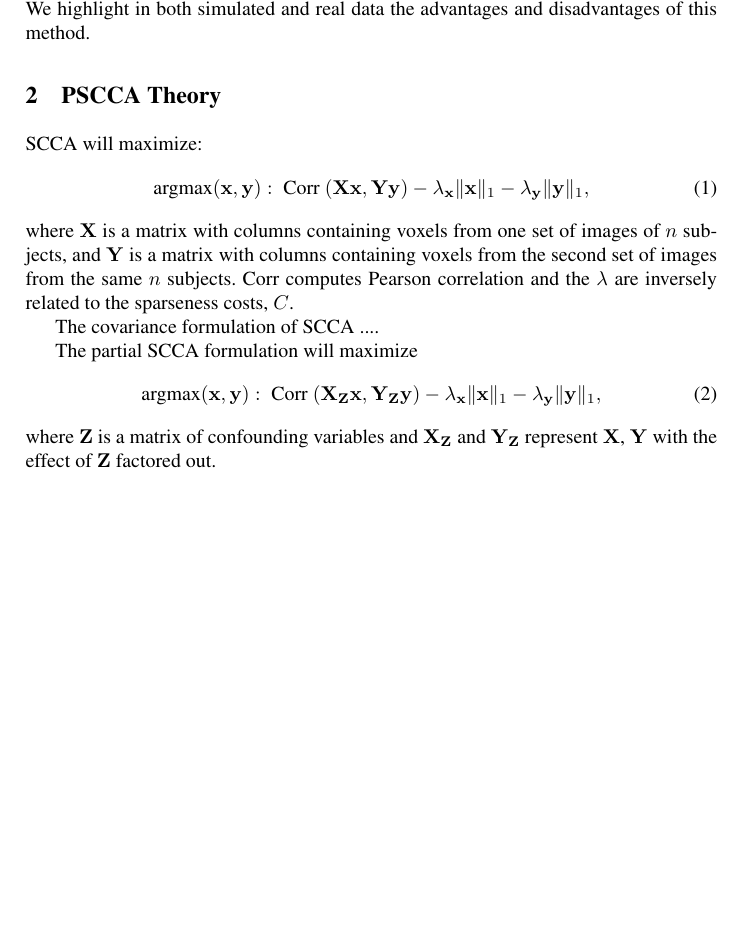
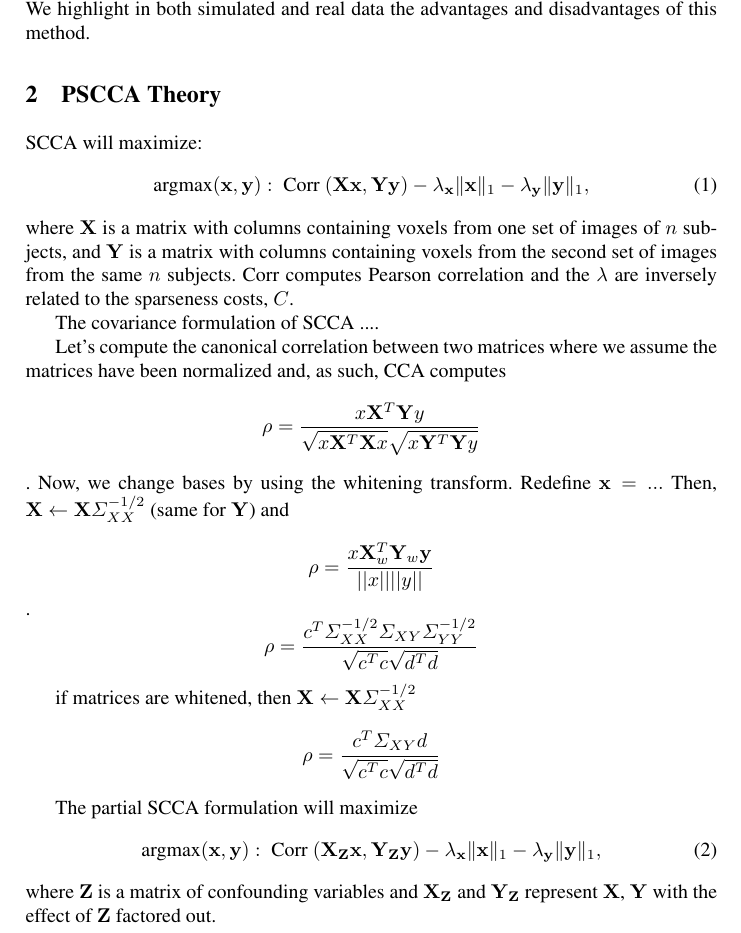
Before and after one commit to stnava/sccan, a LaTeX paper (doc/psccan.tex): part of page 2 of 3 before the commit and part of page 2 of 4 after it, cut so that both start at the same text, the shorter picture padded with empty space. Compiled offline with pdfLaTeX; a missing bibliography style is replaced by a similar one.

Commit message:
ENH: whitening tx

```diff
--- a/doc/psccan.tex
+++ b/doc/psccan.tex
@@ -114,6 +114,18 @@ $\lambda$ are inversely related to the sparseness costs, $C$.  %\vspace{-0.2in}
 
 The covariance formulation of SCCA ....
 
+Let's compute the canonical correlation between two matrices where we
+assume the matrices have been normalized and, as such, CCA computes
+$$ \rho = \frac{ x \X^T \Y y  }{ \sqrt{x  \X^T \X x}\sqrt{x  \Y^T \Y y}  } $$.  Now, we change bases by
+using the whitening transform.
+Redefine $\x =  ... $ Then, $\X \leftarrow \X \Sigma^{-1/2}_{XX}$ (same for $\Y$) and
+$$ \rho = \frac{ x \X_w^T \Y_w \y  }{ ||x|| || y||} $$.
+$$\rho = \frac{c^T \Sigma^{-1/2}_{XX} \Sigma_{XY}
+  \Sigma^{-1/2}_{YY}}{\sqrt{c^Tc}\sqrt{d^Td}}$$
+
+if matrices are whitened, then $\X \leftarrow \X \Sigma^{-1/2}_{XX}$
+$$ \rho = \frac{c^T \Sigma_{XY}  d }{\sqrt{c^Tc}\sqrt{d^Td}}$$
+
 The partial SCCA formulation will maximize
 \begin{equation}
 \text{argmax}( \x,\y) :
```
